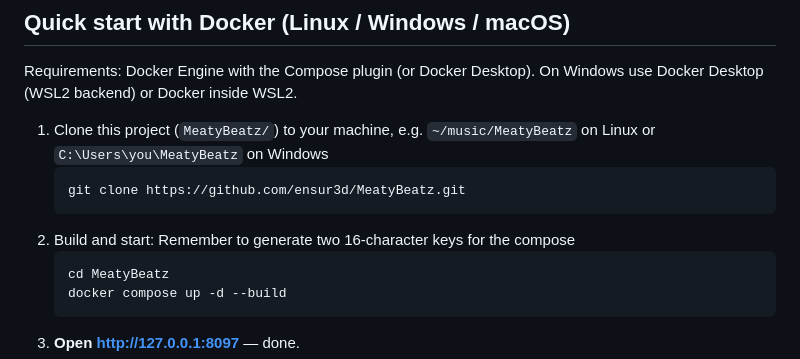
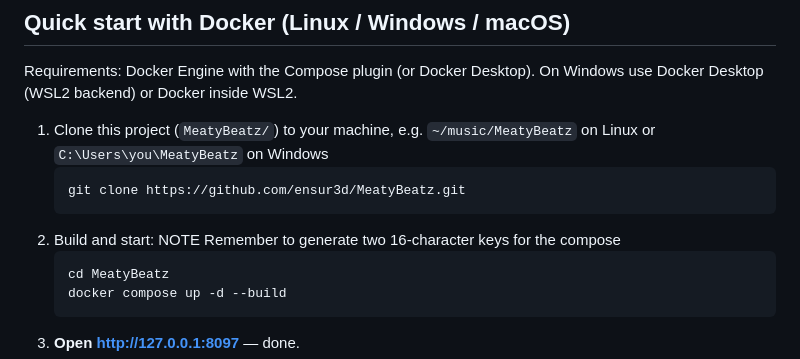
Before and after one commit to ensur3d/MeatyBeatz, a Markdown page: README.md, the part around the change. Drawn GitHub-style.

````diff
--- a/README.md
+++ b/README.md
@@ -83,7 +83,7 @@ Windows use Docker Desktop (WSL2 backend) or Docker inside WSL2.
    ```bash
    git clone https://github.com/ensur3d/MeatyBeatz.git
    ```
-2. Build and start: Remember to generate two 16-character keys for the compose
+2. Build and start: NOTE Remember to generate two 16-character keys for the compose
    ```bash
    cd MeatyBeatz
    docker compose up -d --build
````
